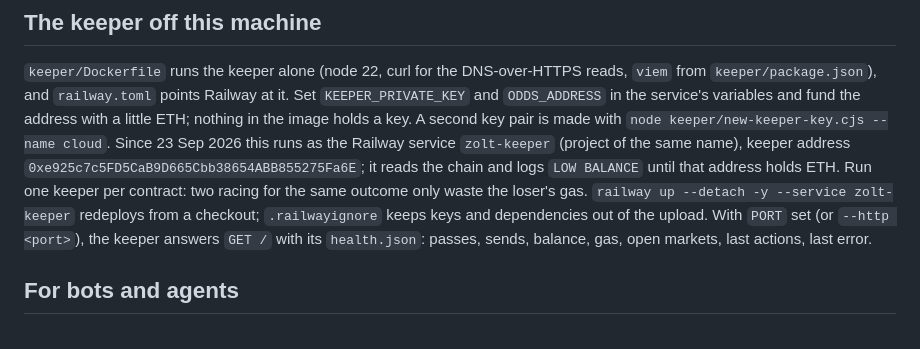
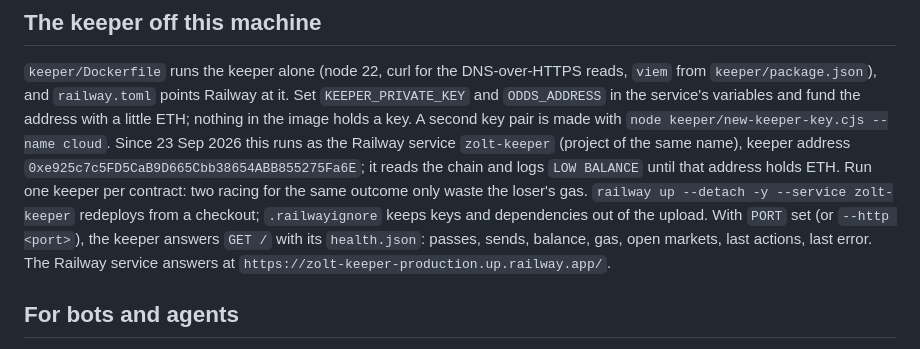
Before and after one commit to ZOLT-family/ZOLT, a Markdown page: README.md, the part around the change. Drawn GitHub-style.

Commit message:
docs: the cloud keeper's public health address
Co-Authored-By: Claude Fable 5.1 <noreply@anthropic.com>

```diff
--- a/README.md
+++ b/README.md
@@ -114,7 +114,8 @@ the address with a little ETH; nothing in the image holds a key. A second key pa
 logs `LOW BALANCE` until that address holds ETH. Run one keeper per contract: two racing for the same outcome only
 waste the loser's gas. `railway up --detach -y --service zolt-keeper` redeploys from a checkout; `.railwayignore`
 keeps keys and dependencies out of the upload. With `PORT` set (or `--http <port>`), the keeper answers `GET /` with
-its `health.json`: passes, sends, balance, gas, open markets, last actions, last error.
+its `health.json`: passes, sends, balance, gas, open markets, last actions, last error. The Railway service answers at
+`https://zolt-keeper-production.up.railway.app/`.
 
 ## For bots and agents
 
```
Also changed, not shown: BRIEF_ID.md (+1 -1 lines).
